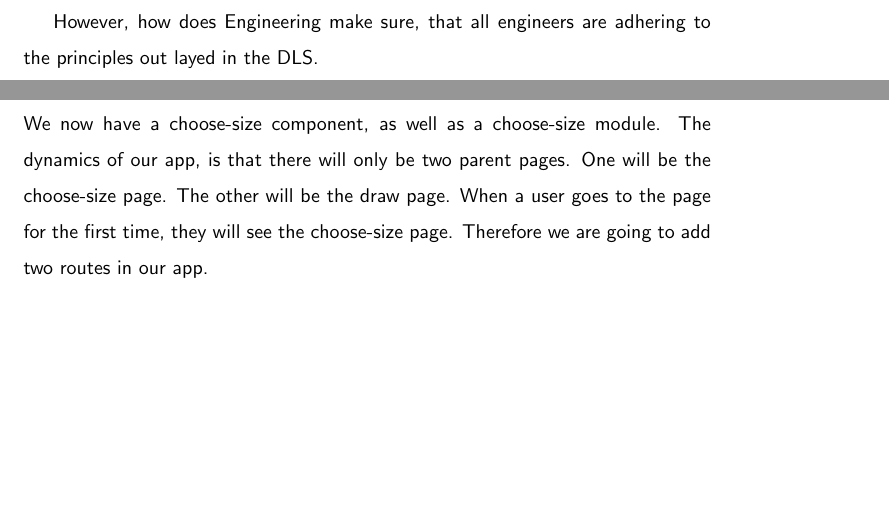
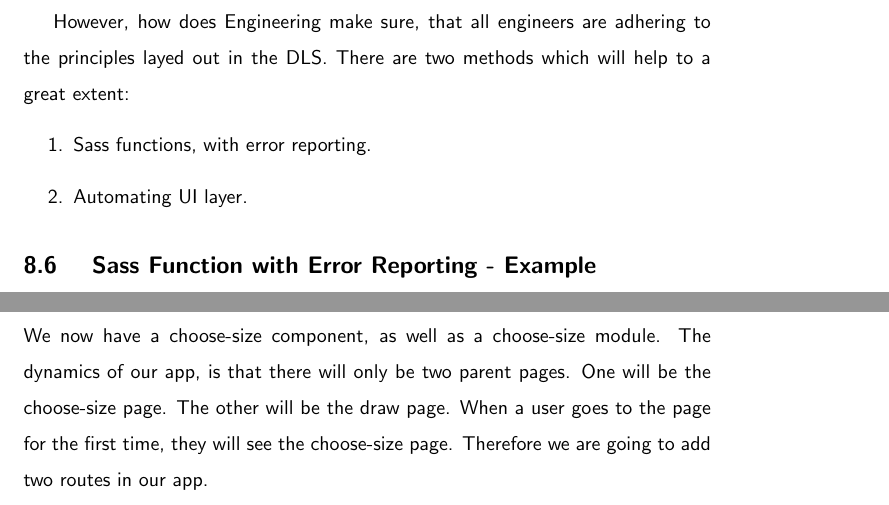
Before and after one commit to razroo/angular-content, a LaTeX document (main.tex, which reads material-design/material-design.tex): two parts of pages 25 and 26 of 61, joined at a grey line, cut so that both start at the same text, the shorter picture padded with empty space. Compiled offline with pdfLaTeX.

Commit message:
Add a paragraph on material design.

```diff
--- a/material-design/material-design.tex
+++ b/material-design/material-design.tex
@@ -67,4 +67,11 @@ we have mentioned above, two ways in order to address, and make sure that
 engineering is in sync with Design.
 
 However, how does Engineering make sure, that all engineers are adhering to the
-principles out layed in the DLS.
+principles layed out in the DLS. There are two methods which will help to a
+great extent:
+\begin{enumerate}
+  \item Sass functions, with error reporting.
+  \item Automating UI layer.
+\end{enumerate}
+
+\subsection{ Sass Function with Error Reporting - Example }
```
